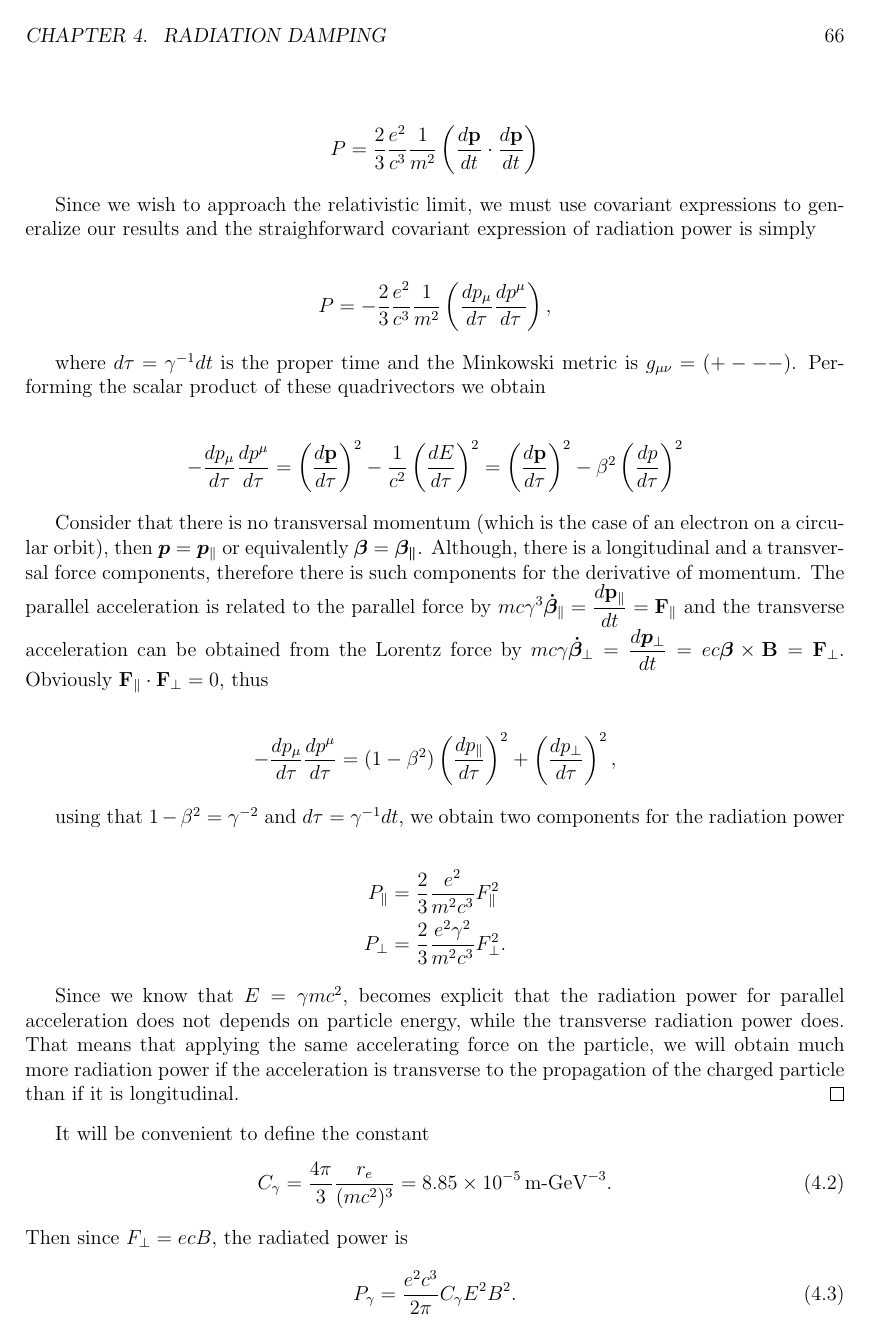
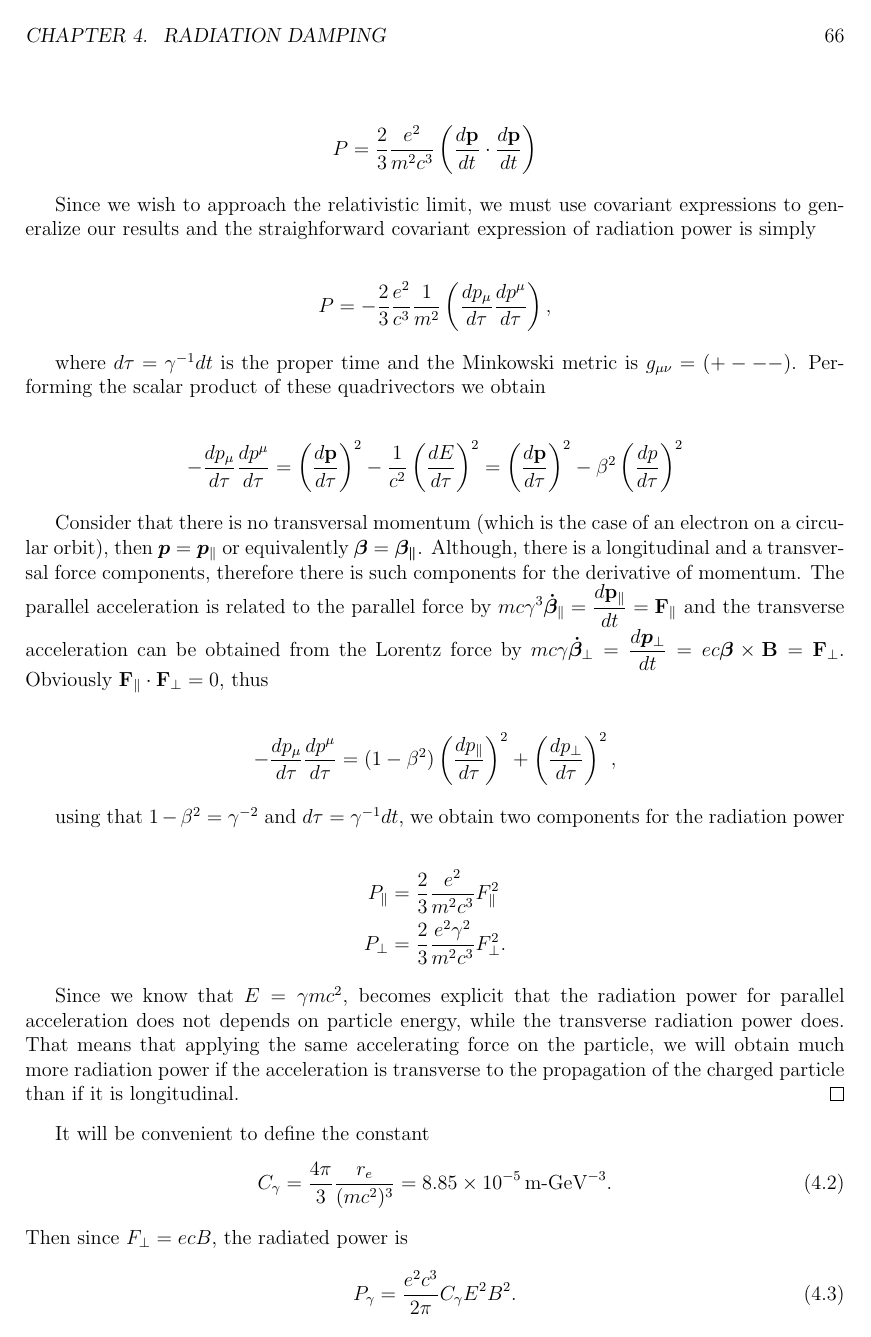
Before and after one commit to lnls-fac/doc-sands-adaptation, a LaTeX thesis (sands-adaptation.tex, which reads Chapter_4/4_01_EnergyLoss.tex): page 66 of 110. Compiled offline with pdfLaTeX.

Commit message:
Update Chapter_4/4_01_EnergyLoss.tex
Co-authored-by: fernandohds564 <fernandohds564@gmail.com>

```diff
--- a/Chapter_4/4_01_EnergyLoss.tex
+++ b/Chapter_4/4_01_EnergyLoss.tex
@@ -23,7 +23,7 @@ P = \int_{0}^{2\pi}\int_{0}^{\pi}\dfrac{cE^2}{4\pi}r^2\sin\theta d\theta d\phi =
 where $a$ is the acceleration of the particle. With Newton second law we rewrite the former expression in a convenient manner
 
 \begin{align*}
-P = \dfrac{2}{3}\dfrac{e^2}{c^3} \dfrac{1}{m^2} \left(\dfrac{d\mathbf{p}}{dt}\cdot\dfrac{d\mathbf{p}}{dt}\right)
+P = \dfrac{2}{3}\dfrac{e^2}{m^2c^3} \left(\dfrac{d\mathbf{p}}{dt}\cdot\dfrac{d\mathbf{p}}{dt}\right)
 \end{align*}
 
 Since we wish to approach the relativistic limit, we must use covariant expressions to generalize our results and the straighforward covariant expression of radiation power is simply
```
